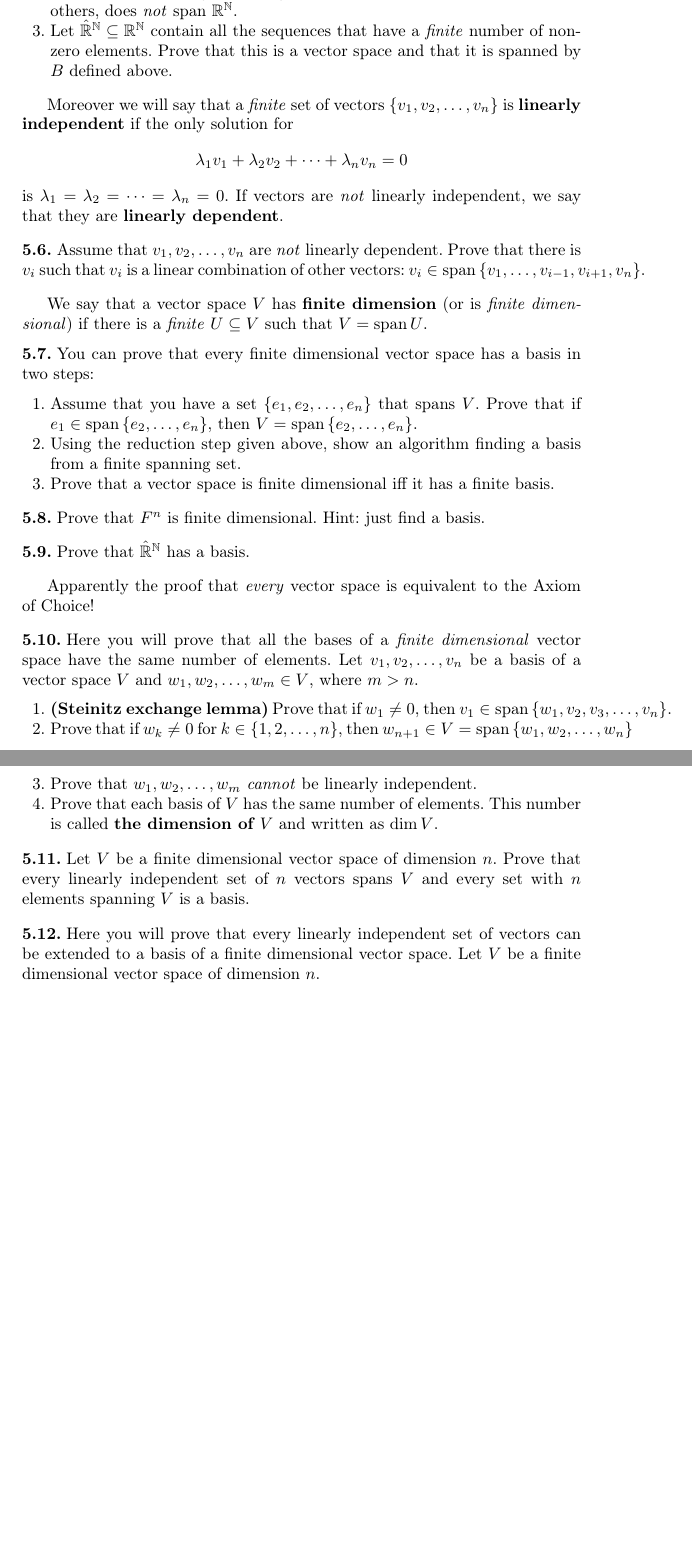
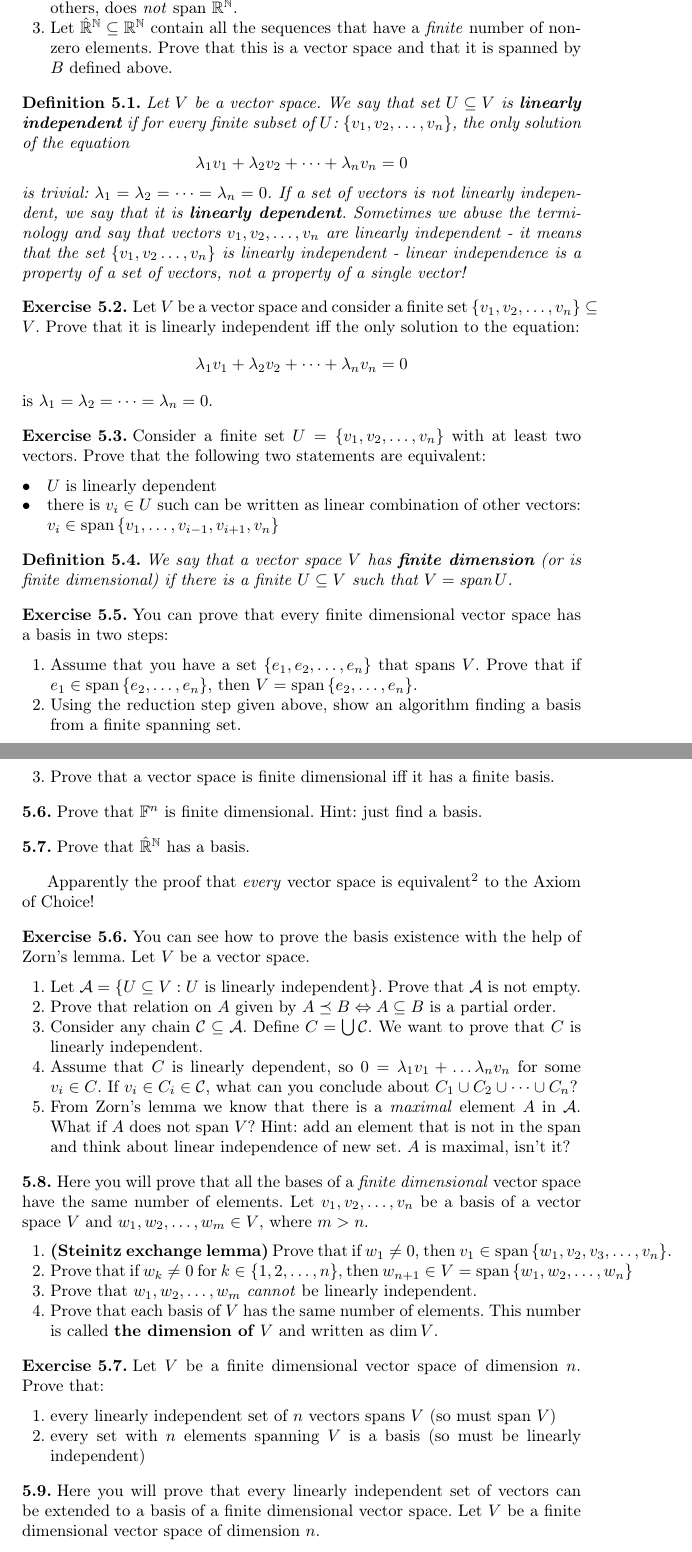
Before and after one commit to pawel-czyz/MathematicalPhysics, a LaTeX thesis (rawLectureNotes/book.tex, which reads rawLectureNotes/linear_algebra.tex): two parts of pages 43 and 44 of 55, joined at a grey line, cut so that both start at the same text, the shorter picture padded with empty space. Compiled offline with pdfLaTeX.

Commit message:
Improved problem set generation, Zorn's lemma for basis existence

```diff
--- a/rawLectureNotes/linear_algebra.tex
+++ b/rawLectureNotes/linear_algebra.tex
@@ -80,35 +80,74 @@ to \textit{disallow} infinite combinations - the concept of an infinite sum is e
   \end{enumerate}
 \end{prob}
 
-Moreover we will say that a \textit{finite} set of vectors $\{v_1, v_2, \dots, v_n\}$ is \textbf{linearly independent} if the only solution for
-$$\lambda_1v_1+\lambda_2v_2+\dots+\lambda_nv_n=0$$
-is $\lambda_1=\lambda_2=\dots=\lambda_n=0$. If vectors are \textit{not} linearly independent, we say that they are \textbf{linearly dependent}.
+\begin{definition}
+  % Linear independence of a set of vectors
+  Let $V$ be a vector space. We say that set $U\subseteq V$ is \textbf{linearly independent} if for every finite subset of $U$: $\{v_1, v_2, \dots, v_n\}$,
+  the only solution of the equation
+  $$\lambda_1v_1+\lambda_2v_2+\dots+\lambda_nv_n=0$$
+  is trivial: $\lambda_1=\lambda_2=\dots=\lambda_n=0$.
+  If a set of vectors is \textit{not} linearly independent, we say that it is \textbf{linearly dependent}.
+  Sometimes we abuse the terminology and say that \textit{vectors} $v_1, v_2, \dots, v_n$ are linearly independent - it means that the set $\{v_1,v_2\dots, v_n\}$ is linearly
+  independent - linear independence is a property of a set of vectors, not a property of a single vector!
+\end{definition}
 
-\begin{prob}
-  Assume that $v_1, v_2, \dots, v_n$ are \textit{not} linearly dependent. Prove that there is $v_i$ such that $v_i$ is a linear combination of other vectors:
-  $v_i \in \Span \{v_1, \dots, v_{i-1}, v_{i+1}, v_n\}$.
-\end{prob}
+\begin{exercise}
+  % Linear independence of a finite set of vectors
+  Let $V$ be a vector space and consider a finite set $\{v_1, v_2, \dots, v_n\}\subseteq V$. Prove that it is linearly independent iff the only solution to the equation:
+  $$\lambda_1v_1+\lambda_2v_2+\dots+\lambda_nv_n=0$$
+  is $\lambda_1=\lambda_2=\dots=\lambda_n=0$.
+\end{exercise}
 
-We say that a vector space $V$ has \textbf{finite dimension} (or is \textit{finite dimensional}) if there is a \textit{finite} $U\subseteq V$ such that $V=\Span U$.
-\begin{prob}
+\begin{exercise}
+  % Linear dependence of n > 1 vectors <=> at least one vector is a linear combination of others
+  Consider a finite set $U=\{v_1, v_2, \dots, v_n\}$ with at least two vectors. Prove that the following two statements are equivalent:
+  \begin{itemize}
+    \item $U$ is linearly dependent
+    \item there is $v_i\in U$ such can be written as linear combination of other vectors: $v_i \in \Span \{v_1, \dots, v_{i-1}, v_{i+1}, v_n\}$
+  \end{itemize}
+\end{exercise}
+
+\begin{definition}
+  % Finite dimensional space
+  We say that a vector space $V$ has \textbf{finite dimension} (or is \textit{finite dimensional}) if there is a \textit{finite} $U\subseteq V$ such that $V=\Span U$.
+\end{definition}
+
+\begin{exercise}
+  % Every finite dimensional space has a basis
   You can prove that every finite dimensional vector space has a basis in two steps:
     \begin{enumerate}
       \item Assume that you have a set $\{e_1, e_2,\dots, e_n\}$ that spans $V$. Prove that if $e_1\in \Span \{e_2,\dots, e_n\}$, then $V=\Span \{e_2,\dots, e_n\}$.
       \item Using the reduction step given above, show an algorithm finding a basis from a finite spanning set.
       \item Prove that a vector space is finite dimensional iff it has a finite basis.
     \end{enumerate}
-\end{prob}
+\end{exercise}
 
 \begin{prob}
-  Prove that $F^n$ is finite dimensional. Hint: just find a basis.
+  % F^n is finite dimensional
+  Prove that $\F^n$ is finite dimensional. Hint: just find a basis.
 \end{prob}
 
 \begin{prob}
   Prove that $\hat{\mathbb R}^{\mathbb N}$ has a basis.
 \end{prob}
 
-Apparently the proof that \textit{every} vector space is equivalent to the Axiom of Choice!
-% Proof using Zorn's lemma that _every_ vector space has a basis.
+Apparently the proof that \textit{every} vector space is equivalent\footnote{Proof that AC is implied by statement "every vector space has a basis"
+was given by Andreas Blass in 1984! It can be found here:
+\texttt{http://www.math.lsa.umich.edu/~ablass/bases-AC.pdf}} to the Axiom of Choice!
+
+\begin{exercise}
+  % Proof using Zorn's lemma that every vector space has a basis.
+  You can see how to prove the basis existence with the help of Zorn's lemma. Let $V$ be a vector space.
+  \begin{enumerate}
+    \item Let $\mathcal A = \{U\subseteq V : U\text{ is linearly independent}\}$. Prove that $\mathcal A$ is not empty.
+    \item Prove that relation on $A$ given by $A\preceq B \Leftrightarrow A\subseteq B$ is a partial order.
+    \item Consider any chain $\mathcal C\subseteq \mathcal A$. Define $C=\bigcup\mathcal C$. We want to prove that $C$ is linearly independent.
+    \item Assume that $C$ is linearly dependent, so $0=\lambda_1v_1+\dots\lambda_nv_n$ for some $v_i\in C$. If $v_i\in C_i\in \mathcal C$, what
+      can you conclude about $C_1\cup C_2\cup\dots\cup C_n$?
+    \item From Zorn's lemma we know that there is a \textit{maximal} element $A$ in $\mathcal A$. What if $A$ does not span $V$? Hint: add an element
+      that is not in the span and think about linear independence of new set. $A$ is maximal, isn't it?
+  \end{enumerate}
+\end{exercise}
 
 \begin{prob}
   Here you will prove that all the bases of a \textit{finite dimensional} vector space have the same number of elements. Let $v_1, v_2,\dots, v_n$ be a basis of a vector space $V$ and $w_1,w_2,\dots,w_m\in V$, where $m > n$.
@@ -120,10 +159,13 @@ Apparently the proof that \textit{every} vector space is equivalent to the Axiom
   \end{enumerate}
 \end{prob}
 
-\begin{prob}
-  Let $V$ be a finite dimensional vector space of dimension $n$. Prove that every linearly independent set of $n$ vectors spans $V$ and every set with $n$ elements spanning $V$
-  is a basis.
-\end{prob}
+\begin{exercise}
+  Let $V$ be a finite dimensional vector space of dimension $n$. Prove that:
+  \begin{enumerate}
+  \item every linearly independent set of $n$ vectors spans $V$ (so must span $V$)
+  \item every set with $n$ elements spanning $V$ is a basis (so must be linearly independent)
+  \end{enumerate}
+\end{exercise}
 
 \begin{prob}
   Here you will prove that every linearly independent set of vectors can be extended to a basis of a finite dimensional vector space. Let $V$ be a finite dimensional vector space
```
Also changed, not shown: auxiliary/template.tex (+4 -0 lines), rawLectureNotes/logic_and_sets.tex (+6 -3 lines), Problems.pdf, rawLectureNotes/book.pdf, 4 other files.
